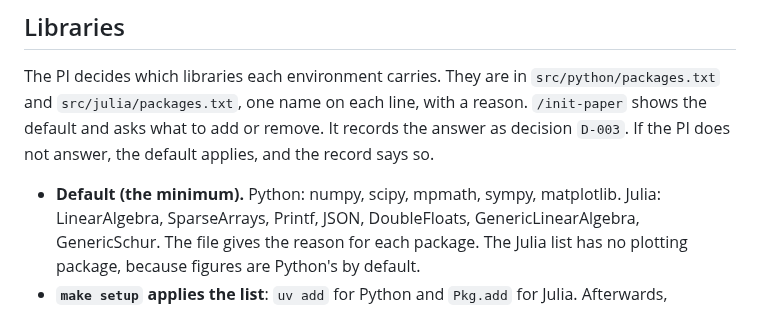
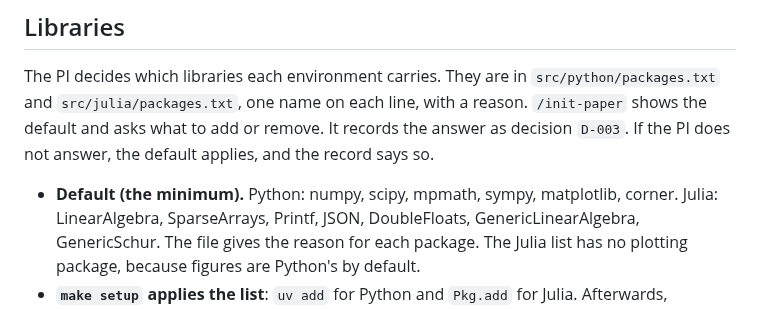
Before and after one commit to subhodeeps/slop2science, a Markdown page: docs/toolchain.md, the part around the change. Rendered like a GitHub page.

```diff
--- a/docs/toolchain.md
+++ b/docs/toolchain.md
@@ -136,7 +136,7 @@ and `src/julia/packages.txt`, one name on each line, with a reason. `/init-paper
 default and asks what to add or remove. It records the answer as decision `D-003`. If the PI does
 not answer, the default applies, and the record says so.
 
-- **Default (the minimum).** Python: numpy, scipy, mpmath, sympy, matplotlib. Julia:
+- **Default (the minimum).** Python: numpy, scipy, mpmath, sympy, matplotlib, corner. Julia:
   LinearAlgebra, SparseArrays, Printf, JSON, DoubleFloats, GenericLinearAlgebra, GenericSchur.
   The file gives the reason for each package. The Julia list has no plotting package, because
   figures are Python's by default.
```
Also changed, not shown: README.md (+5 -1 lines), docs/decision_log.md (+1 -1 lines), docs/figures/amore_corner.png (added), 3 other files.
